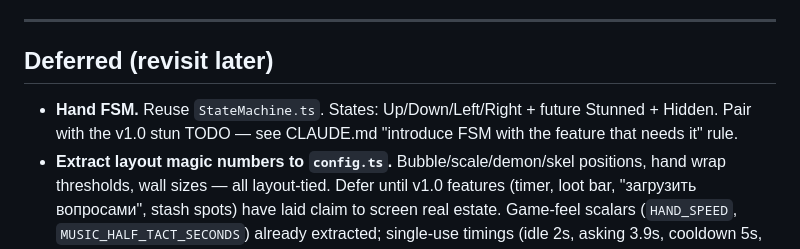
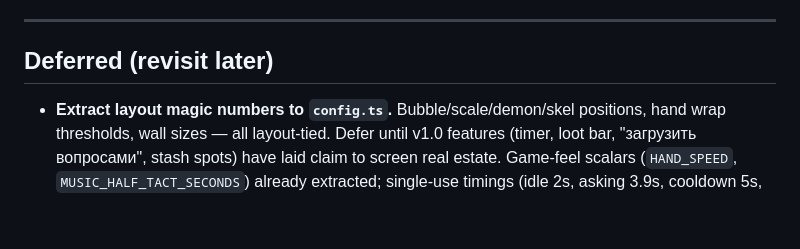
Before and after one commit to yaroxor/donkey-jam-2026, a Markdown page: REFACTOR.md, the part around the change. GitHub-like rendering; blank space fills up the shorter version.

```diff
--- a/REFACTOR.md
+++ b/REFACTOR.md
@@ -115,7 +115,6 @@ Added `"type": "module"` to `package.json` (both `eslint.config.js` and `vite.co
 
 ## Deferred (revisit later)
 
-- **Hand FSM.** Reuse `StateMachine.ts`. States: Up/Down/Left/Right + future Stunned + Hidden. Pair with the v1.0 stun TODO — see CLAUDE.md "introduce FSM with the feature that needs it" rule.
 - **Extract layout magic numbers to `config.ts`.** Bubble/scale/demon/skel positions, hand wrap thresholds, wall sizes — all layout-tied. Defer until v1.0 features (timer, loot bar, "загрузить вопросами", stash spots) have laid claim to screen real estate. Game-feel scalars (`HAND_SPEED`, `MUSIC_HALF_TACT_SECONDS`) already extracted; single-use timings (idle 2s, asking 3.9s, cooldown 5s, answer-stagger 700/800/900ms, loot respawn 1s) left inline next to their named call sites — naming wouldn't add clarity.
 
 ## Decided against
```
Also changed, not shown: DESDOC.md (+1 -1 lines).
